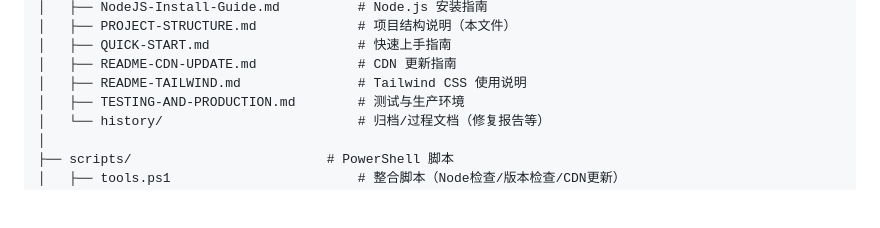
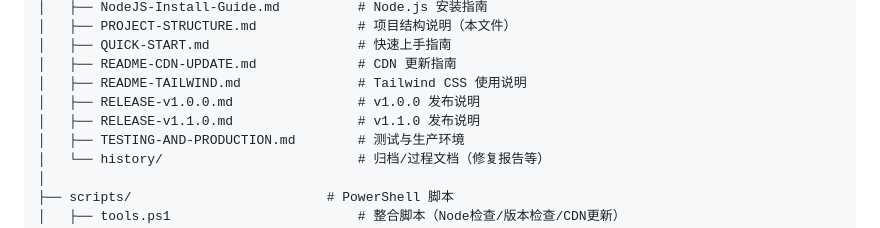
Before and after one commit to webmturn/ai-localization, a Markdown page: docs/PROJECT-STRUCTURE.md, the part around one of its changes. Drawn GitHub-style; blank space fills up the shorter version.

```diff
--- a/docs/PROJECT-STRUCTURE.md
+++ b/docs/PROJECT-STRUCTURE.md
@@ -26,6 +26,8 @@ html/
 │   ├── QUICK-START.md                   # 快速上手指南
 │   ├── README-CDN-UPDATE.md             # CDN 更新指南
 │   ├── README-TAILWIND.md               # Tailwind CSS 使用说明
+│   ├── RELEASE-v1.0.0.md                # v1.0.0 发布说明
+│   ├── RELEASE-v1.1.0.md                # v1.1.0 发布说明
 │   ├── TESTING-AND-PRODUCTION.md        # 测试与生产环境
 │   └── history/                         # 归档/过程文档（修复报告等）
 │
```
Also changed, not shown: other parts of docs/PROJECT-STRUCTURE.md (+1 -1 lines), docs/API-REFERENCE.md (+1 -1 lines), docs/TESTING-AND-PRODUCTION.md (+12 -5 lines).
